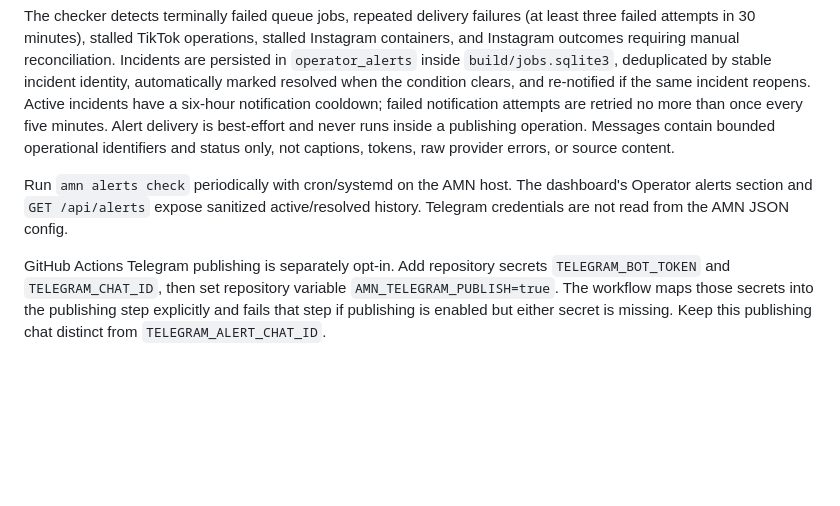
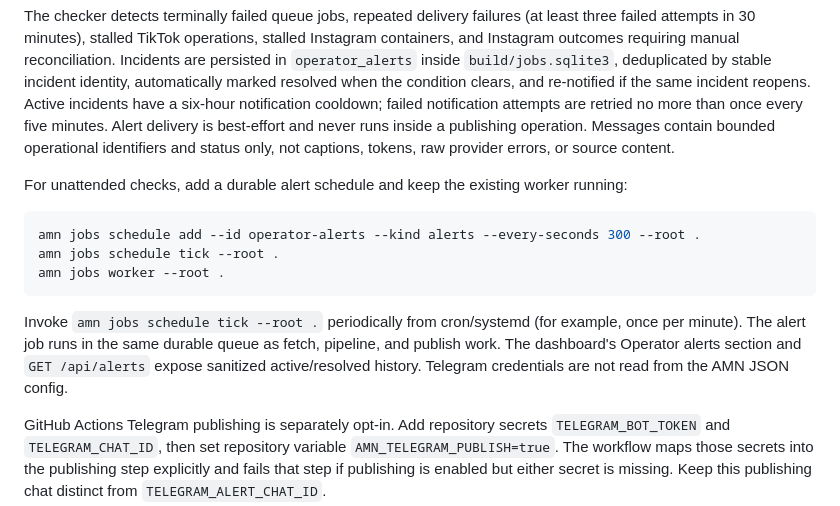
Before and after one commit to michaelkage/autonomous-media-network, a Markdown page: README.md, the part around the change. Drawn GitHub-style; blank space fills up the shorter version.

Commit message:
docs: add durable scheduled operator alert setup

````diff
--- a/README.md
+++ b/README.md
@@ -91,7 +91,15 @@ amn alerts check --root .
 
 The checker detects terminally failed queue jobs, repeated delivery failures (at least three failed attempts in 30 minutes), stalled TikTok operations, stalled Instagram containers, and Instagram outcomes requiring manual reconciliation. Incidents are persisted in `operator_alerts` inside `build/jobs.sqlite3`, deduplicated by stable incident identity, automatically marked resolved when the condition clears, and re-notified if the same incident reopens. Active incidents have a six-hour notification cooldown; failed notification attempts are retried no more than once every five minutes. Alert delivery is best-effort and never runs inside a publishing operation. Messages contain bounded operational identifiers and status only, not captions, tokens, raw provider errors, or source content.
 
-Run `amn alerts check` periodically with cron/systemd on the AMN host. The dashboard's Operator alerts section and `GET /api/alerts` expose sanitized active/resolved history. Telegram credentials are not read from the AMN JSON config.
+For unattended checks, add a durable alert schedule and keep the existing worker running:
+
+```bash
+amn jobs schedule add --id operator-alerts --kind alerts --every-seconds 300 --root .
+amn jobs schedule tick --root .
+amn jobs worker --root .
+```
+
+Invoke `amn jobs schedule tick --root .` periodically from cron/systemd (for example, once per minute). The alert job runs in the same durable queue as fetch, pipeline, and publish work. The dashboard's Operator alerts section and `GET /api/alerts` expose sanitized active/resolved history. Telegram credentials are not read from the AMN JSON config.
 
 GitHub Actions Telegram publishing is separately opt-in. Add repository secrets `TELEGRAM_BOT_TOKEN` and `TELEGRAM_CHAT_ID`, then set repository variable `AMN_TELEGRAM_PUBLISH=true`. The workflow maps those secrets into the publishing step explicitly and fails that step if publishing is enabled but either secret is missing. Keep this publishing chat distinct from `TELEGRAM_ALERT_CHAT_ID`.
 
````
